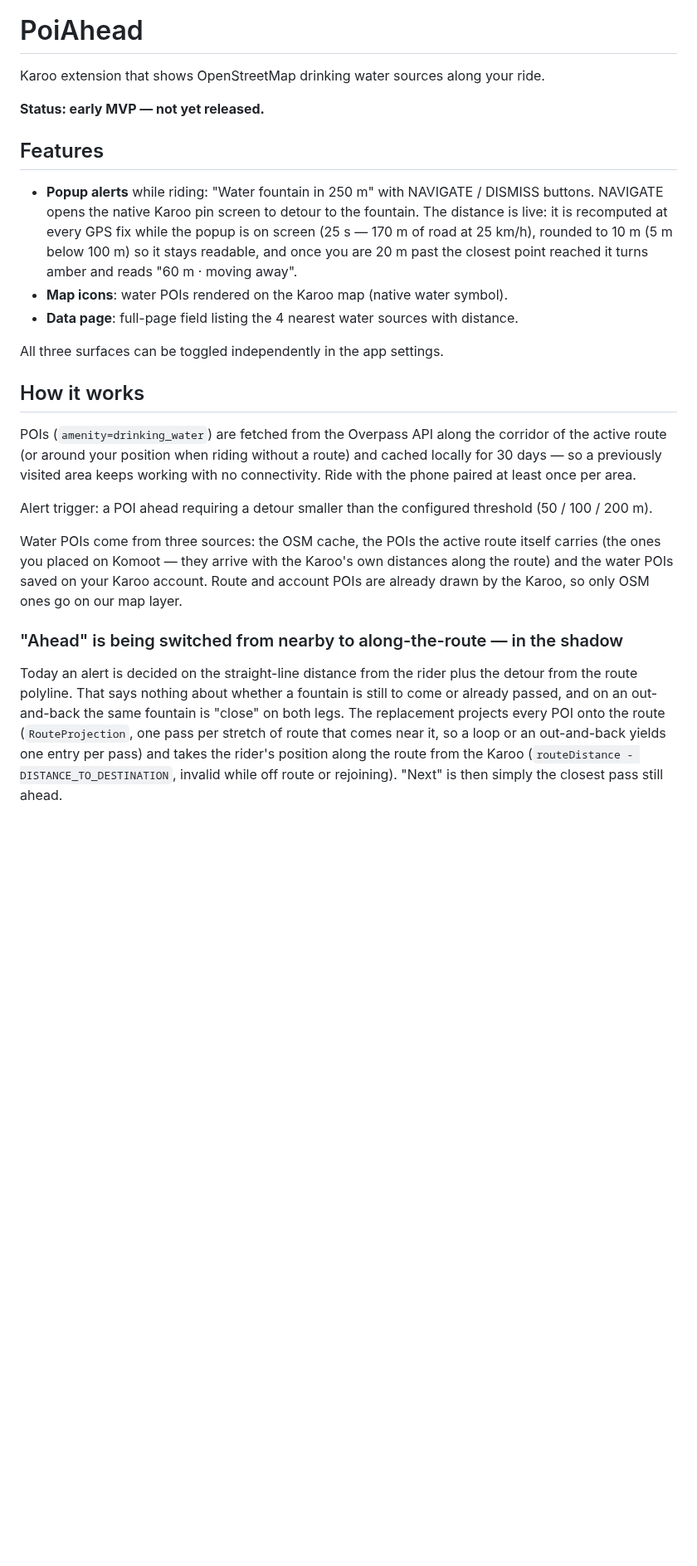
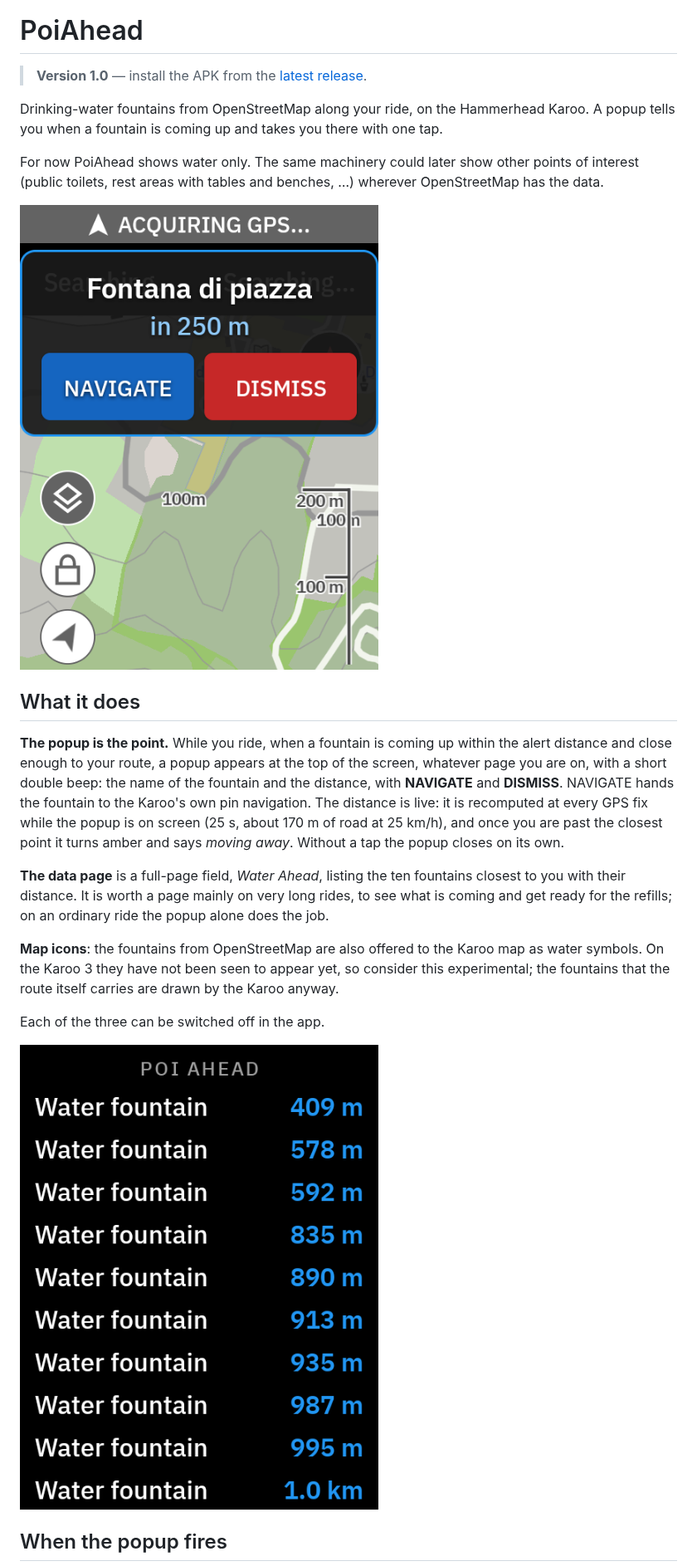
Before and after one commit to anpaiss/PoiAhead, a Markdown page: README.md, the part around one of its changes. Shown at 83% size. Rendered like a GitHub page; pictures changed too: docs/page.png (added), docs/popup.png (added); blank space fills up the shorter version.

```diff
--- a/README.md
+++ b/README.md
@@ -1,47 +4,24 @@
 # PoiAhead
 
-Karoo extension that shows OpenStreetMap drinking water sources along your ride.
+> **Version 1.0** — install the APK from the [latest release](../../releases/latest/download/PoiAhead.apk).
 
-**Status: early MVP — not yet released.**
+Drinking-water fountains from OpenStreetMap along your ride, on the Hammerhead Karoo. A popup tells you when a fountain is coming up and takes you there with one tap.
 
-## Features
+For now PoiAhead shows water only. The same machinery could later show other points of interest (public toilets, rest areas with tables and benches, …) wherever OpenStreetMap has the data.
 
-- **Popup alerts** while riding: "Water fountain in 250 m" with NAVIGATE / DISMISS
-  buttons. NAVIGATE opens the native Karoo pin screen to detour to the fountain.
-  The distance is live: it is recomputed at every GPS fix while the popup is on
-  screen (25 s — 170 m of road at 25 km/h), rounded to 10 m (5 m below 100 m) so
-  it stays readable, and once you are 20 m past the closest point reached it
-  turns amber and reads "60 m · moving away".
-- **Map icons**: water POIs rendered on the Karoo map (native water symbol).
-- **Data page**: full-page field listing the 4 nearest water sources with distance.
+![The popup over the map page](docs/popup.png)
 
-All three surfaces can be toggled independently in the app settings.
+## What it does
 
-## How it works
+**The popup is the point.** While you ride, when a fountain is coming up within the alert distance and close enough to your route, a popup appears at the top of the screen, whatever page you are on, with a short double beep: the name of the fountain and the distance, with **NAVIGATE** and **DISMISS**. NAVIGATE hands the fountain to the Karoo's own pin navigation. The distance is live: it is recomputed at every GPS fix while the popup is on screen (25 s, about 170 m of road at 25 km/h), and once you are past the closest point it turns amber and says *moving away*. Without a tap the popup closes on its own.
 
-POIs (`amenity=drinking_water`) are fetched from the Overpass API along the
-corridor of the active route (or around your position when riding without a
-route) and cached locally for 30 days — so a previously visited area keeps
-working with no connectivity. Ride with the phone paired at least once per area.
+**The data page** is a full-page field, *Water Ahead*, listing the ten fountains closest to you with their distance. It is worth a page mainly on very long rides, to see what is coming and get ready for the refills; on an ordinary ride the popup alone does the job.
 
-Alert trigger: a POI ahead requiring a detour smaller than the configured
-threshold (50 / 100 / 200 m).
+**Map icons**: the fountains from OpenStreetMap are also offered to the Karoo map as water symbols. On the Karoo 3 they have not been seen to appear yet, so consider this experimental; the fountains that the route itself carries are drawn by the Karoo anyway.
 
-Water POIs come from three sources: the OSM cache, the POIs the active route
-itself carries (the ones you placed on Komoot — they arrive with the Karoo's
-own distances along the route) and the water POIs saved on your Karoo account.
-Route and account POIs are already drawn by the Karoo, so only OSM ones go on
-our map layer.
+Each of the three can be switched off in the app.
 
-### "Ahead" is being switched from nearby to along-the-route — in the shadow
+![The Water Ahead data page](docs/page.png)
 
-Today an alert is decided on the straight-line distance from the rider plus
-the detour from the route polyline. That says nothing about whether a fountain
-is still to come or already passed, and on an out-and-back the same fountain
-is "close" on both legs. The replacement projects every POI onto the route
-(`RouteProjection`, one pass per stretch of route that comes near it, so a loop
-or an out-and-back yields one entry per pass) and takes the rider's position
-along the route from the Karoo (`routeDistance - DISTANCE_TO_DESTINATION`,
-invalid while off route or rejoining). "Next" is then simply the closest pass
-still ahead.
+## When the popup fires
 
```
Also changed, not shown: other parts of README.md (+57 -46 lines), SECURITY.md (added, +26 -0 lines), docs/app.png (added), docs/icon.png (added), docs/picker.png (added), 12 other files.
